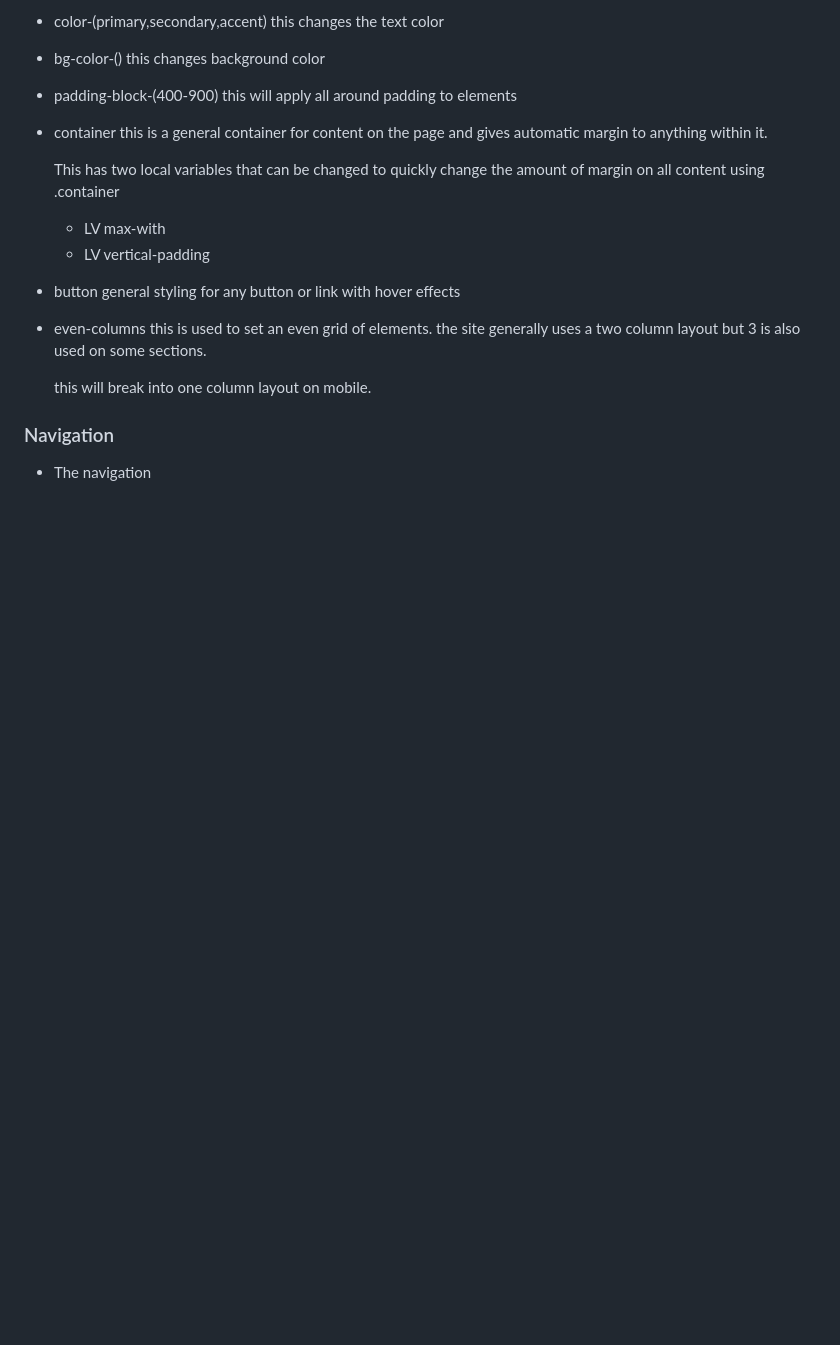
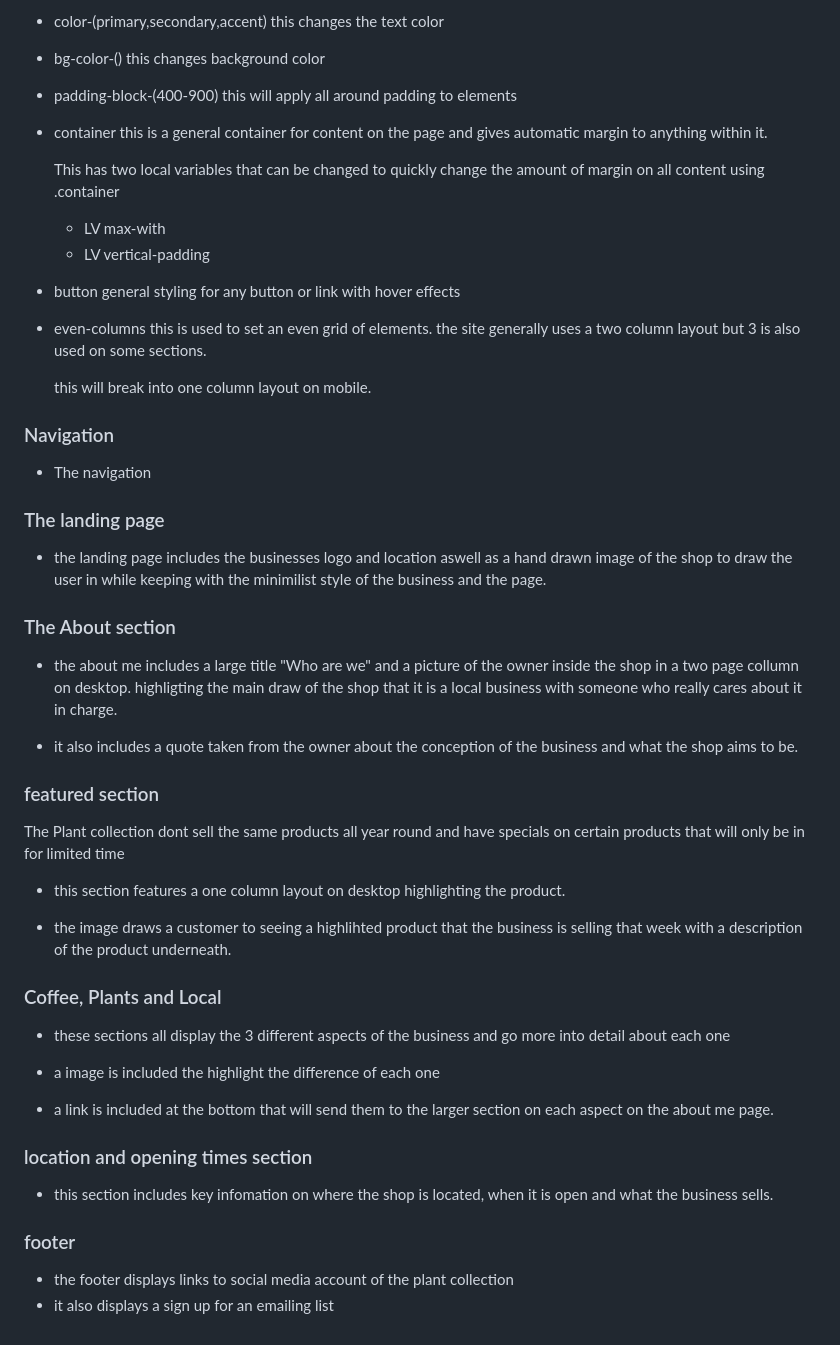
Before and after one commit to EthanTrout/The-Plant-Collection, a Markdown page: README.md, the part around the change. Rendered like a GitHub page; blank space fills up the shorter version.

Commit message:
ReadMe: added all sections to Features

```diff
--- a/README.md
+++ b/README.md
@@ -105,3 +105,32 @@ these follow the same naming convention but i will explain any differences here
 
 ### Navigation
 - The navigation
+
+
+### The landing page
+- the landing page includes the businesses logo and location aswell as a hand drawn image of the shop to draw the user in while keeping with the minimilist style of the business and the page.
+
+### The About section
+- the about me includes a large title "Who are we" and a picture of the owner inside the shop in a two page collumn on desktop. highligting the main draw of the shop that it is a local business with someone who really cares about it in charge.
+
+- it also includes a quote taken from the owner about the conception of the business and what the shop aims to be.
+
+### featured section
+The Plant collection dont sell the same products all year round and have specials on certain products that will only be in for limited time
+
+- this section features a one column layout on desktop highlighting the product.
+
+- the image draws a customer to seeing a highlihted product that the business is selling that week with a description of the product underneath.
+
+### Coffee, Plants and Local
+- these sections all display the 3 different aspects of the business and go more into detail about each one
+
+- a image is included the highlight the difference of each one
+- a link is included at the bottom that will send them to the larger section on each aspect on the about me page.
+
+### location and opening times section
+- this section includes key infomation on where the shop is located, when it is open and what the business sells.
+
+### footer
+- the footer displays links to social media account of the plant collection
+- it also displays a sign up for an emailing list
```
